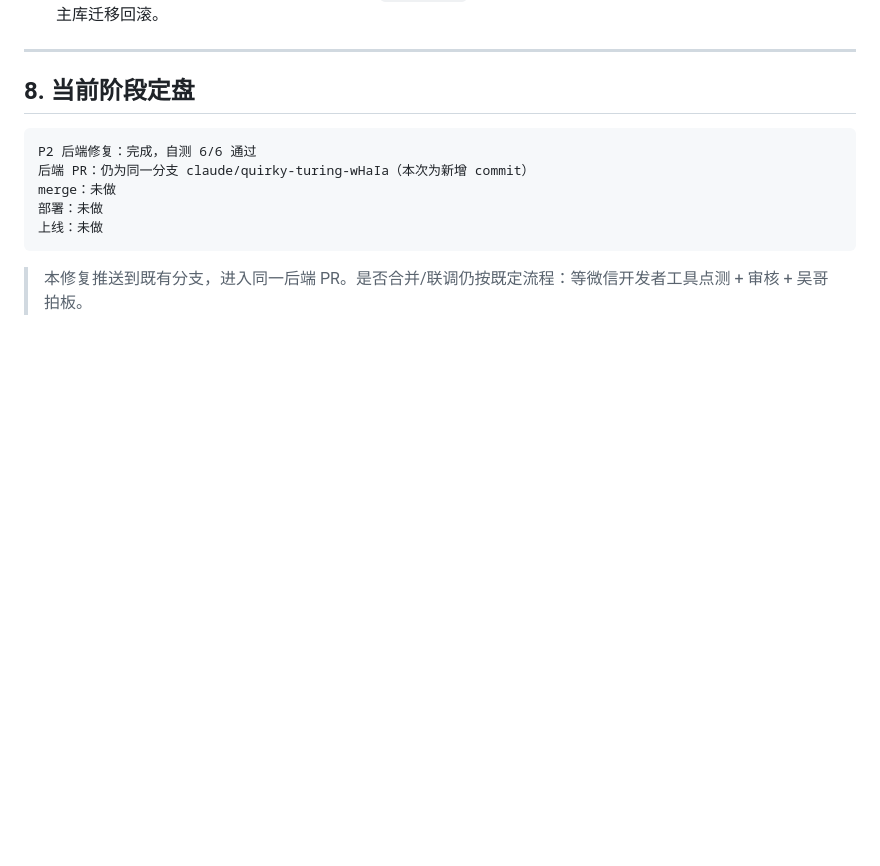
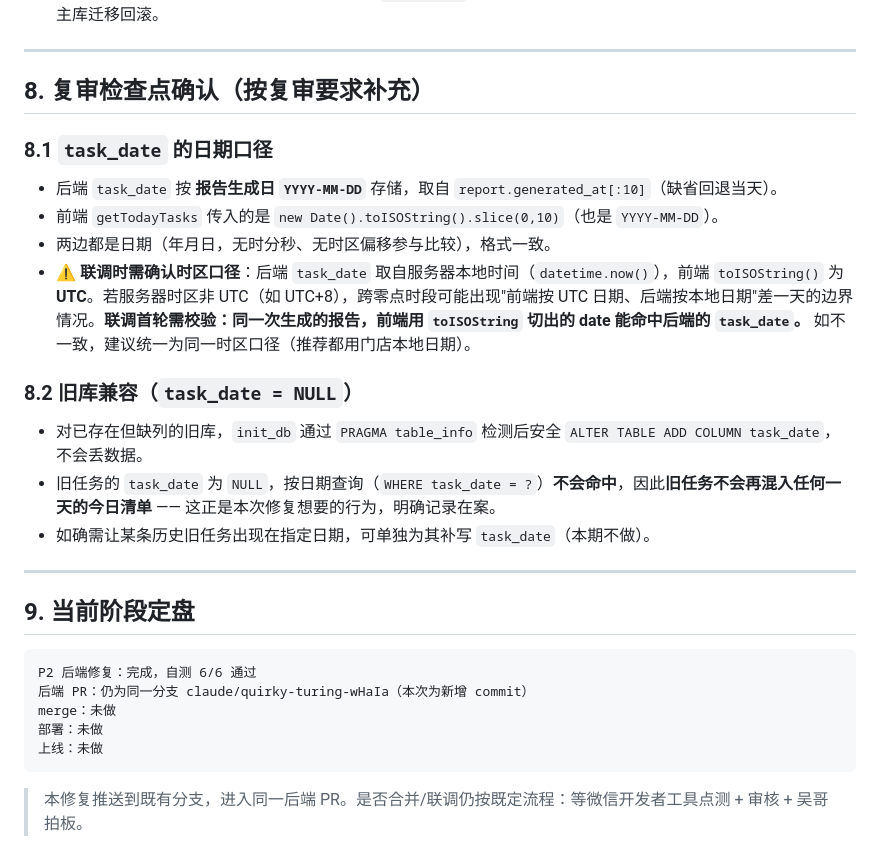
Before and after one commit to meiyewuge/-FASTAPI-BACKEND-, a Markdown page: STORE_MANAGER_V0_1_2_P2_BACKEND_FIX_REPORT.md, the part around the change. Rendered like a GitHub page; blank space fills up the shorter version.

Commit message:
docs(P2): 补充复审检查点(task_date 日期口径/时区 + 旧库 NULL 兼容)

````diff
--- a/STORE_MANAGER_V0_1_2_P2_BACKEND_FIX_REPORT.md
+++ b/STORE_MANAGER_V0_1_2_P2_BACKEND_FIX_REPORT.md
@@ -94,7 +94,22 @@ GET /api/store-manager/today-tasks?store_id=xxx&date=YYYY-MM-DD
 
 ---
 
-## 8. 当前阶段定盘
+## 8. 复审检查点确认（按复审要求补充）
+
+### 8.1 `task_date` 的日期口径
+- 后端 `task_date` 按 **报告生成日 `YYYY-MM-DD`** 存储，取自 `report.generated_at[:10]`（缺省回退当天）。
+- 前端 `getTodayTasks` 传入的是 `new Date().toISOString().slice(0,10)`（也是 `YYYY-MM-DD`）。
+- 两边都是日期（年月日，无时分秒、无时区偏移参与比较），格式一致。
+- ⚠️ **联调时需确认时区口径**：后端 `task_date` 取自服务器本地时间（`datetime.now()`），前端 `toISOString()` 为 **UTC**。若服务器时区非 UTC（如 UTC+8），跨零点时段可能出现"前端按 UTC 日期、后端按本地日期"差一天的边界情况。**联调首轮需校验：同一次生成的报告，前端用 `toISOString` 切出的 date 能命中后端的 `task_date`。** 如不一致，建议统一为同一时区口径（推荐都用门店本地日期）。
+
+### 8.2 旧库兼容（`task_date = NULL`）
+- 对已存在但缺列的旧库，`init_db` 通过 `PRAGMA table_info` 检测后安全 `ALTER TABLE ADD COLUMN task_date`，不会丢数据。
+- 旧任务的 `task_date` 为 `NULL`，按日期查询（`WHERE task_date = ?`）**不会命中**，因此**旧任务不会再混入任何一天的今日清单** —— 这正是本次修复想要的行为，明确记录在案。
+- 如确需让某条历史旧任务出现在指定日期，可单独为其补写 `task_date`（本期不做）。
+
+---
+
+## 9. 当前阶段定盘
 
 ```text
 P2 后端修复：完成，自测 6/6 通过
````
